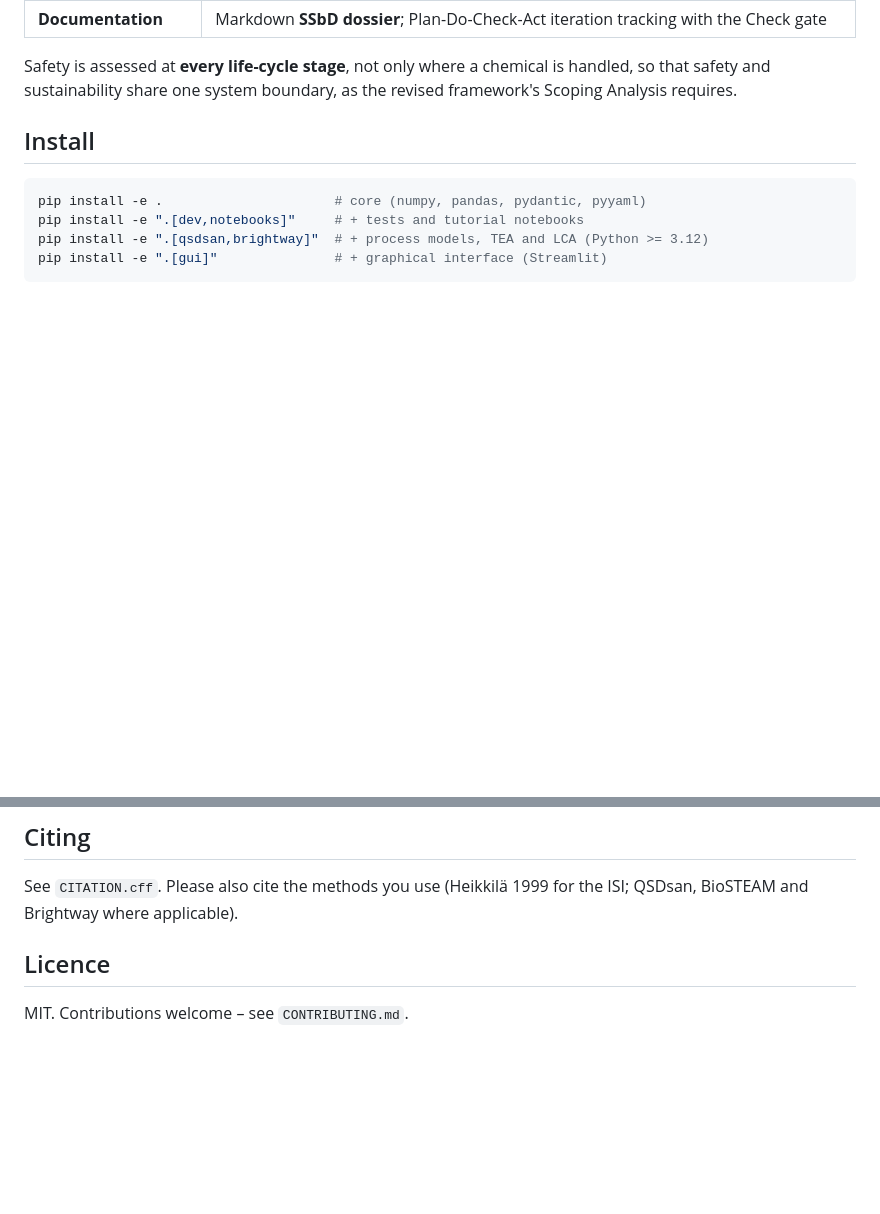
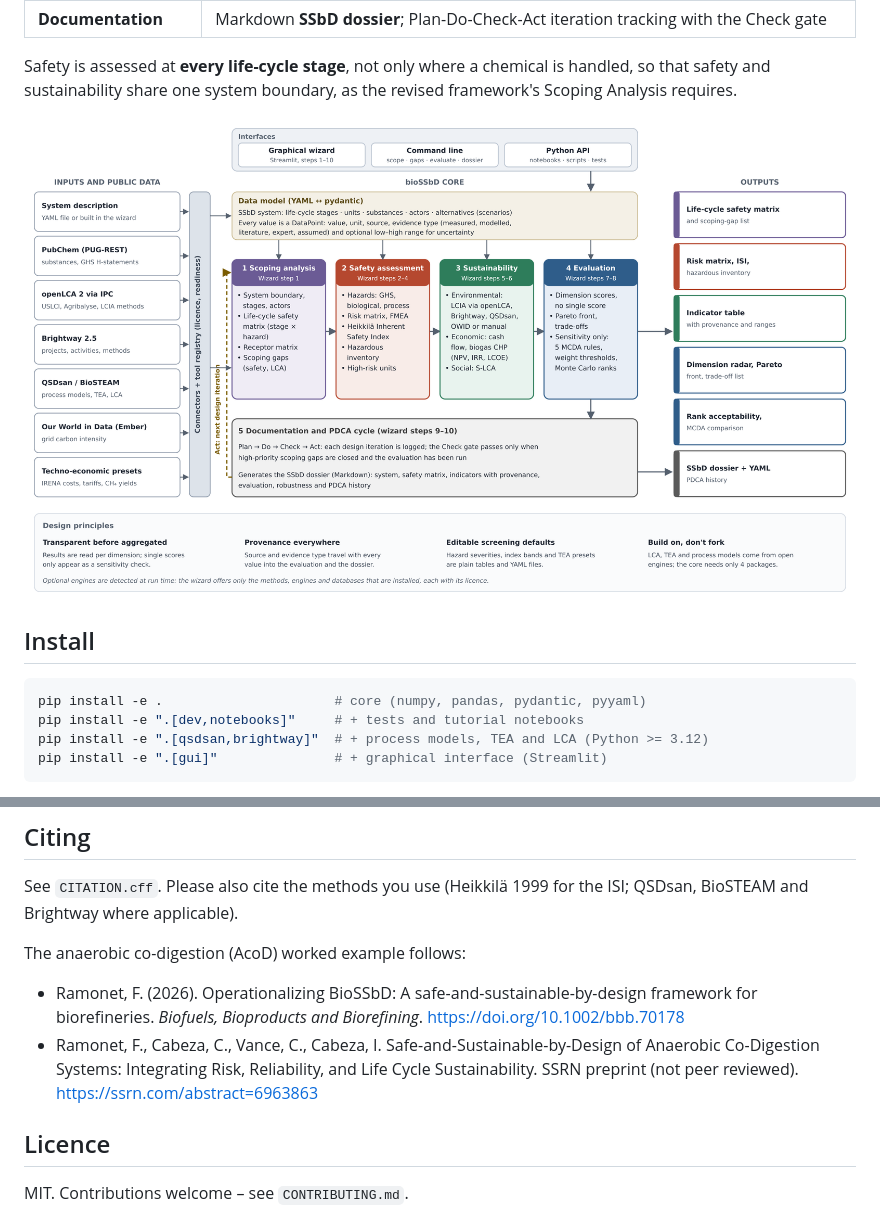
Before and after one commit to framonetm/bioSSbD-py, a Markdown page: README.md, 2 parts joined by grey strips. Rendered like a GitHub page; pictures changed too: docs/img/bioSSbD_scheme.png (added); blank space fills up the shorter version.

Commit message:
README: add architecture diagram and cite the AcoD SSRN preprint
Co-Authored-By: Claude Opus 5.5 <noreply@anthropic.com>

```diff
--- a/README.md
+++ b/README.md
@@ -15,6 +15,8 @@ bioSSbD-py turns the [revised EC SSbD framework](https://publications.jrc.ec.eur
 
 Safety is assessed at **every life-cycle stage**, not only where a chemical is handled, so that safety and sustainability share one
 system boundary, as the revised framework's Scoping Analysis requires.
+
+![bioSSbD-py architecture: inputs and public data sources feed a YAML/pydantic data model through connectors; the core runs scoping, safety, sustainability and evaluation, then documentation and the PDCA cycle, producing the safety matrix, risk results, indicator table, dimension radar and Pareto front, rank acceptability and the SSbD dossier](docs/img/bioSSbD_scheme.png)
 
 ## Install
 
@@ -135,6 +137,14 @@ of the AcoD example is planned for 0.2.
 
 See `CITATION.cff`. Please also cite the methods you use (Heikkilä 1999 for the ISI; QSDsan, BioSTEAM and Brightway where applicable).
 
+The anaerobic co-digestion (AcoD) worked example follows:
+
+- Ramonet, F. (2026). Operationalizing BioSSbD: A safe-and-sustainable-by-design framework for biorefineries.
+  *Biofuels, Bioproducts and Biorefining*. <https://doi.org/10.1002/bbb.70178>
+- Ramonet, F., Cabeza, C., Vance, C., Cabeza, I. Safe-and-Sustainable-by-Design of Anaerobic Co-Digestion Systems:
+  Integrating Risk, Reliability, and Life Cycle Sustainability. SSRN preprint (not peer reviewed).
+  <https://ssrn.com/abstract=6963863>
+
 ## Licence
 
 MIT. Contributions welcome – see `CONTRIBUTING.md`.
```
Also changed, not shown: 1 other file.
